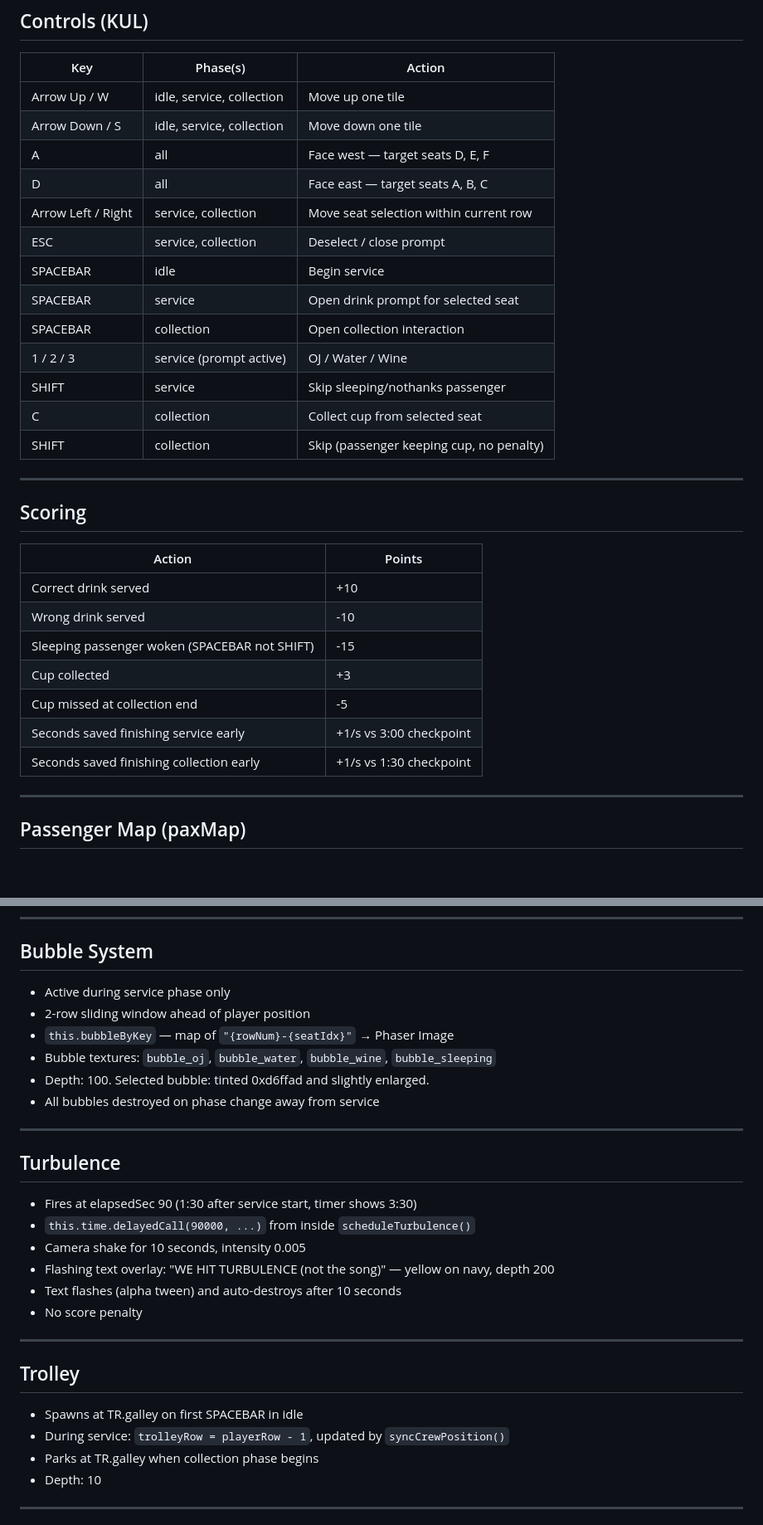
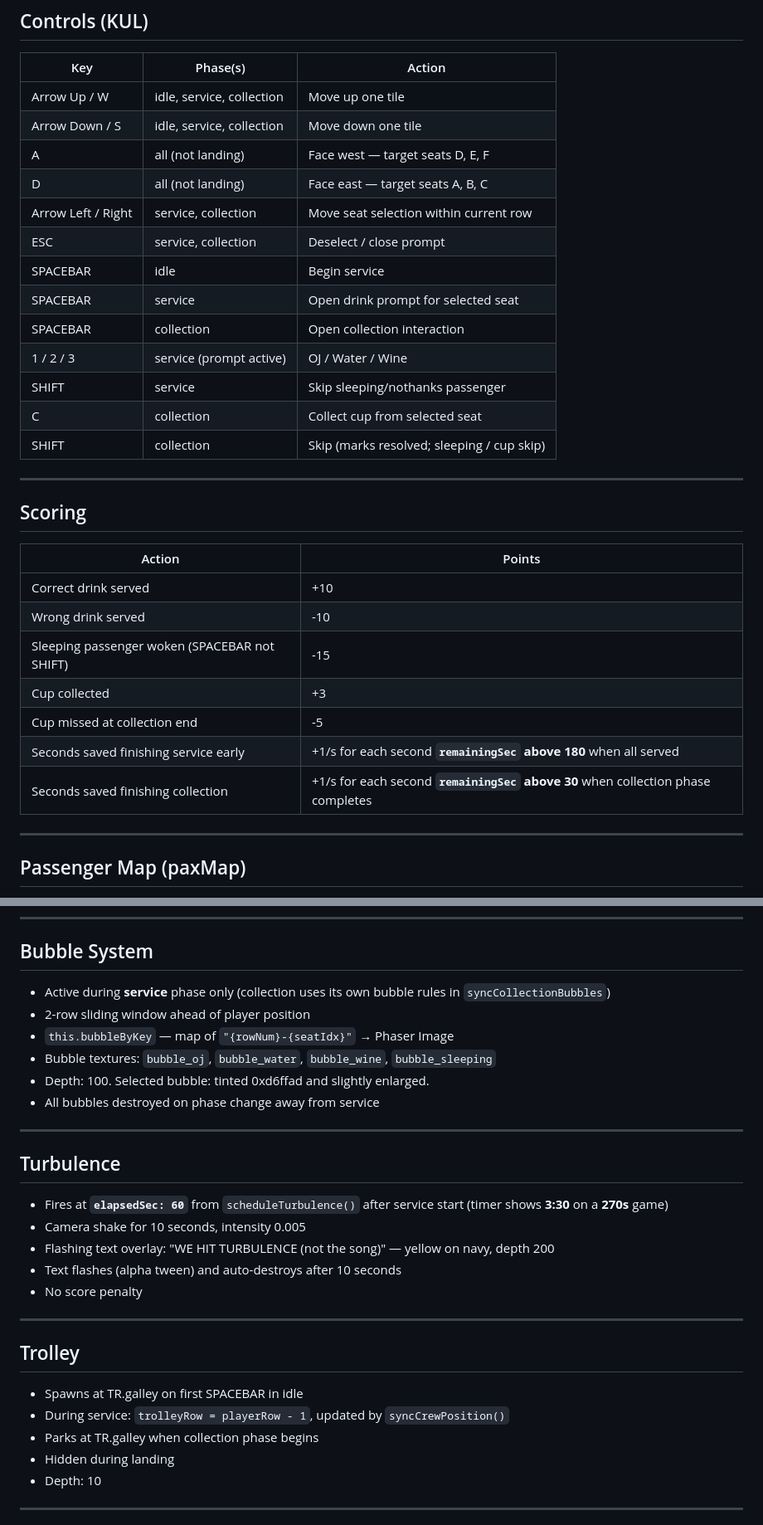
Before and after one commit to philosophially/doors-to-manual, a Markdown page: GAME_CONTEXT.md, 2 parts joined by grey strips. Shown at 83% size. GitHub-like rendering; blank space fills up the shorter version.

```diff
--- a/GAME_CONTEXT.md
+++ b/GAME_CONTEXT.md
@@ -133,8 +141,8 @@ Early completion:
 |---|---|---|
 | Arrow Up / W | idle, service, collection | Move up one tile |
 | Arrow Down / S | idle, service, collection | Move down one tile |
-| A | all | Face west — target seats D, E, F |
-| D | all | Face east — target seats A, B, C |
+| A | all (not landing) | Face west — target seats D, E, F |
+| D | all (not landing) | Face east — target seats A, B, C |
 | Arrow Left / Right | service, collection | Move seat selection within current row |
 | ESC | service, collection | Deselect / close prompt |
 | SPACEBAR | idle | Begin service |
@@ -143,7 +151,7 @@ Early completion:
 | 1 / 2 / 3 | service (prompt active) | OJ / Water / Wine |
 | SHIFT | service | Skip sleeping/nothanks passenger |
 | C | collection | Collect cup from selected seat |
-| SHIFT | collection | Skip (passenger keeping cup, no penalty) |
+| SHIFT | collection | Skip (marks resolved; sleeping / cup skip) |
 
 ---
 
@@ -156,8 +164,8 @@ Early completion:
 | Sleeping passenger woken (SPACEBAR not SHIFT) | -15 |
 | Cup collected | +3 |
 | Cup missed at collection end | -5 |
-| Seconds saved finishing service early | +1/s vs 3:00 checkpoint |
-| Seconds saved finishing collection early | +1/s vs 1:30 checkpoint |
+| Seconds saved finishing service early | +1/s for each second **`remainingSec` above 180** when all served |
+| Seconds saved finishing collection | +1/s for each second **`remainingSec` above 30** when collection phase completes |
 
 ---
 
@@ -179,7 +187,7 @@ State pool (KUL): `["oj", "water", "wine", "oj", "water", "wine", "sleeping"]`
 ---
 
 ## Bubble System
-- Active during service phase only
+- Active during **service** phase only (collection uses its own bubble rules in `syncCollectionBubbles`)
 - 2-row sliding window ahead of player position
 - `this.bubbleByKey` — map of `"{rowNum}-{seatIdx}"` → Phaser Image
 - Bubble textures: `bubble_oj`, `bubble_water`, `bubble_wine`, `bubble_sleeping`
@@ -189,8 +197,7 @@ State pool (KUL): `["oj", "water", "wine", "oj", "water", "wine", "sleeping"]`
 ---
 
 ## Turbulence
-- Fires at elapsedSec 90 (1:30 after service start, timer shows 3:30)
-- `this.time.delayedCall(90000, ...)` from inside `scheduleTurbulence()`
+- Fires at **`elapsedSec: 60`** from `scheduleTurbulence()` after service start (timer shows **3:30** on a **270s** game)
 - Camera shake for 10 seconds, intensity 0.005
 - Flashing text overlay: "WE HIT TURBULENCE (not the song)" — yellow on navy, depth 200
 - Text flashes (alpha tween) and auto-destroys after 10 seconds
@@ -202,6 +209,7 @@ State pool (KUL): `["oj", "water", "wine", "oj", "water", "wine", "sleeping"]`
 - Spawns at TR.galley on first SPACEBAR in idle
 - During service: `trolleyRow = playerRow - 1`, updated by `syncCrewPosition()`
 - Parks at TR.galley when collection phase begins
+- Hidden during landing
 - Depth: 10
 
 ---
```
Also changed, not shown: other parts of GAME_CONTEXT.md (+52 -29 lines).
